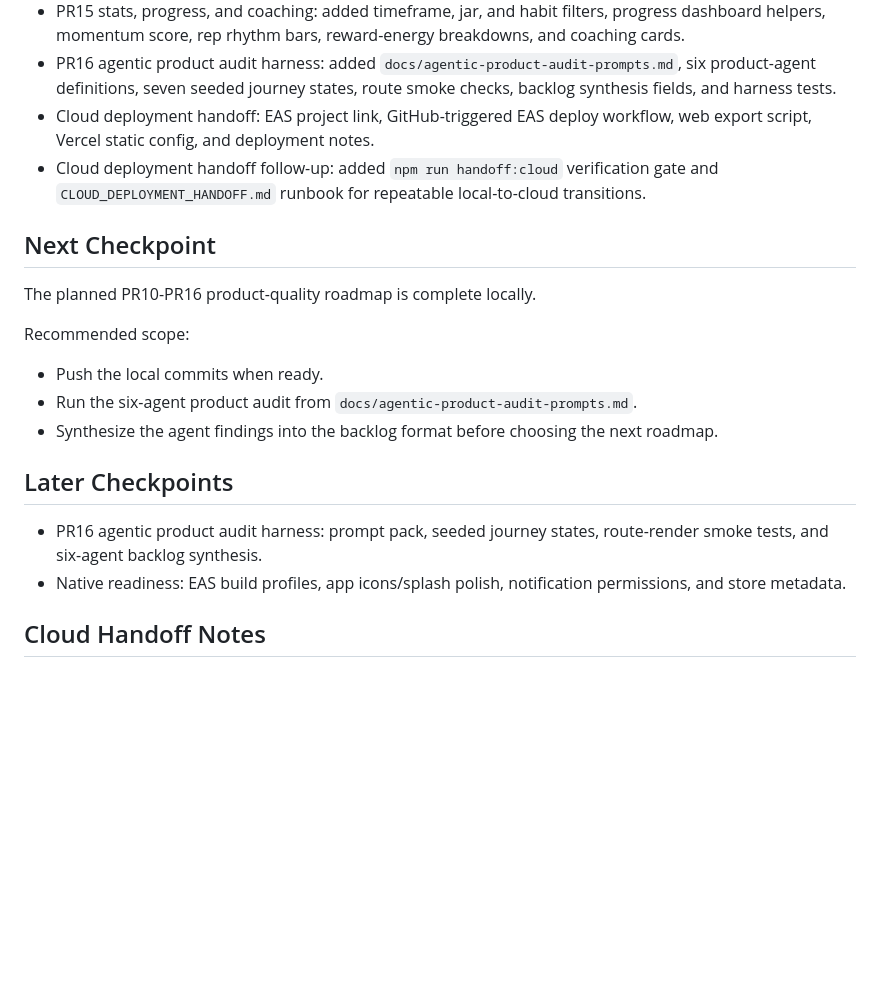
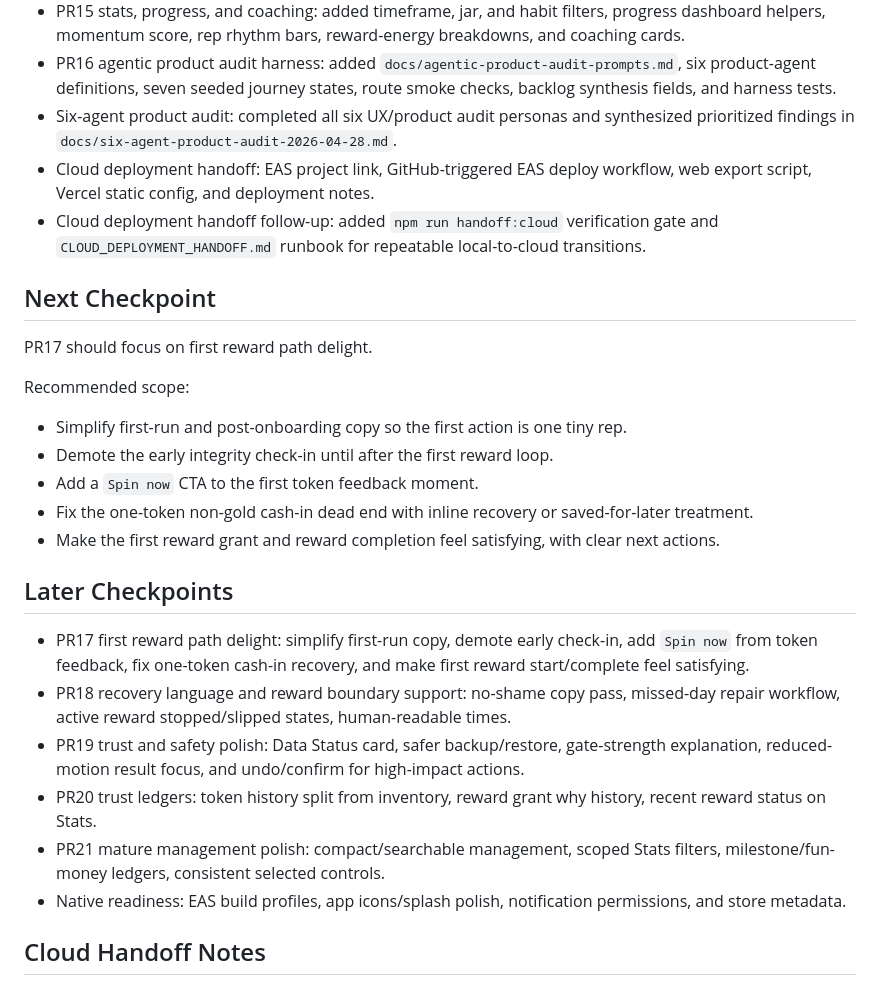
Before and after one commit to rightawayileft/DopamineHabit, a Markdown page: ROADMAP.md, the part around the change. GitHub-like rendering; blank space fills up the shorter version.

Commit message:
Add six-agent product audit backlog

```diff
--- a/ROADMAP.md
+++ b/ROADMAP.md
@@ -35,22 +35,29 @@ This file is the current handoff map for local and cloud work. The product behav
 - PR14 integrity reminder and settings completion: added a persisted reminder toggle, permission-aware local notification scheduling, Settings reminder status, Home check-in prompt, and no-shame integrity recovery copy.
 - PR15 stats, progress, and coaching: added timeframe, jar, and habit filters, progress dashboard helpers, momentum score, rep rhythm bars, reward-energy breakdowns, and coaching cards.
 - PR16 agentic product audit harness: added `docs/agentic-product-audit-prompts.md`, six product-agent definitions, seven seeded journey states, route smoke checks, backlog synthesis fields, and harness tests.
+- Six-agent product audit: completed all six UX/product audit personas and synthesized prioritized findings in `docs/six-agent-product-audit-2026-04-28.md`.
 - Cloud deployment handoff: EAS project link, GitHub-triggered EAS deploy workflow, web export script, Vercel static config, and deployment notes.
 - Cloud deployment handoff follow-up: added `npm run handoff:cloud` verification gate and `CLOUD_DEPLOYMENT_HANDOFF.md` runbook for repeatable local-to-cloud transitions.
 
 ## Next Checkpoint
 
-The planned PR10-PR16 product-quality roadmap is complete locally.
+PR17 should focus on first reward path delight.
 
 Recommended scope:
 
-- Push the local commits when ready.
-- Run the six-agent product audit from `docs/agentic-product-audit-prompts.md`.
-- Synthesize the agent findings into the backlog format before choosing the next roadmap.
+- Simplify first-run and post-onboarding copy so the first action is one tiny rep.
+- Demote the early integrity check-in until after the first reward loop.
+- Add a `Spin now` CTA to the first token feedback moment.
+- Fix the one-token non-gold cash-in dead end with inline recovery or saved-for-later treatment.
+- Make the first reward grant and reward completion feel satisfying, with clear next actions.
 
 ## Later Checkpoints
 
-- PR16 agentic product audit harness: prompt pack, seeded journey states, route-render smoke tests, and six-agent backlog synthesis.
+- PR17 first reward path delight: simplify first-run copy, demote early check-in, add `Spin now` from token feedback, fix one-token cash-in recovery, and make first reward start/complete feel satisfying.
+- PR18 recovery language and reward boundary support: no-shame copy pass, missed-day repair workflow, active reward stopped/slipped states, human-readable times.
+- PR19 trust and safety polish: Data Status card, safer backup/restore, gate-strength explanation, reduced-motion result focus, and undo/confirm for high-impact actions.
+- PR20 trust ledgers: token history split from inventory, reward grant why history, recent reward status on Stats.
+- PR21 mature management polish: compact/searchable management, scoped Stats filters, milestone/fun-money ledgers, consistent selected controls.
 - Native readiness: EAS build profiles, app icons/splash polish, notification permissions, and store metadata.
 
 ## Cloud Handoff Notes
```
Also changed, not shown: PRODUCT_QUALITY_AUDIT.md (+1 -1 lines), docs/six-agent-product-audit-2026-04-28.md (added, +243 -0 lines).
